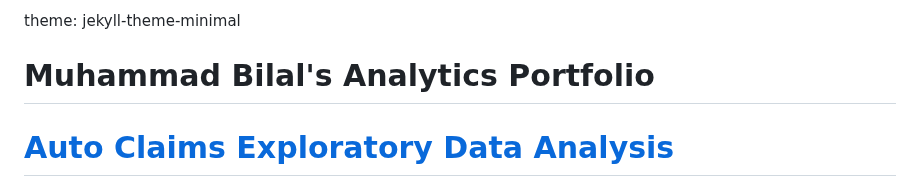
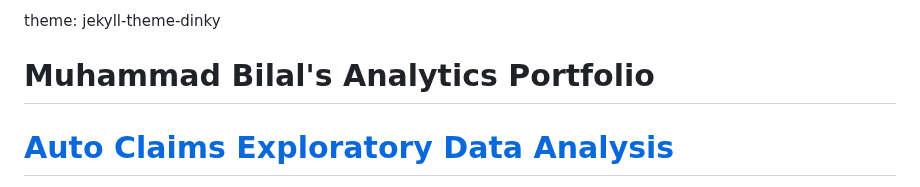
Before and after one commit to mbilal3/Muhammads_Portfolio, a Markdown page: README.md, the part around the change. Drawn GitHub-style.

```diff
--- a/README.md
+++ b/README.md
@@ -1,4 +1,4 @@
-theme: jekyll-theme-minimal
+theme: jekyll-theme-dinky
 # Muhammad Bilal's Analytics Portfolio
 
 
```
